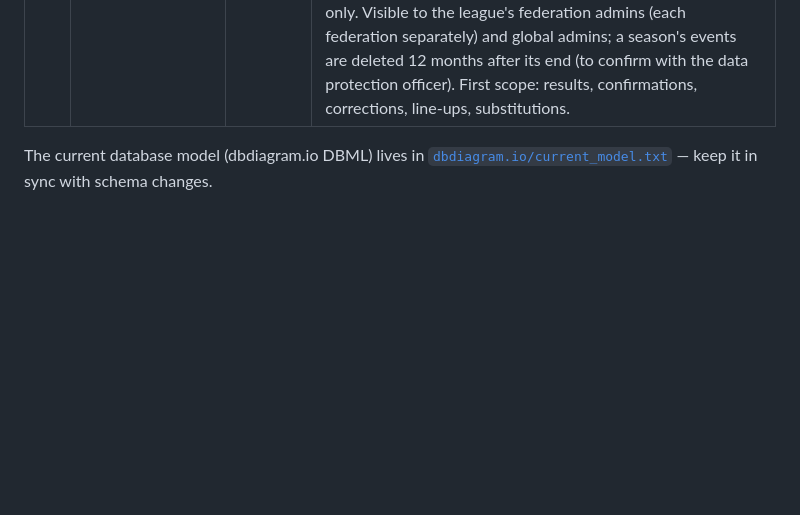
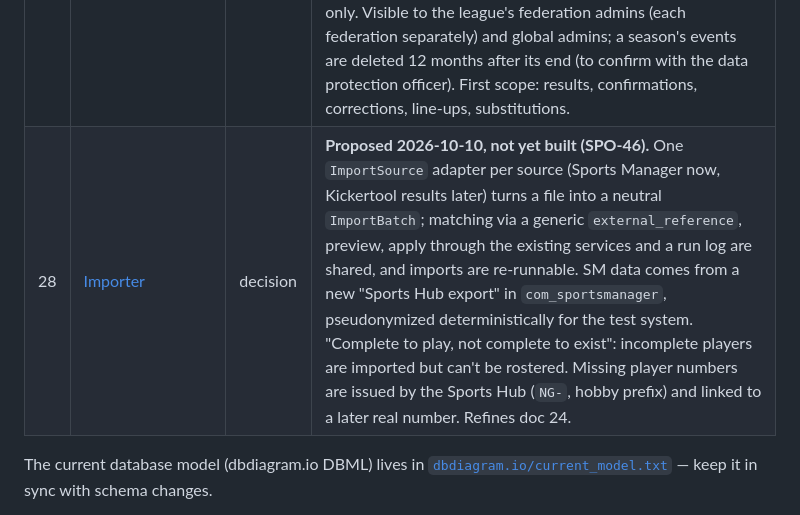
Before and after one commit to Deutscher-Tischfussballbund/sportshub-backend, a Markdown page: docs/00-README.md, the part around the change. GitHub-like rendering; blank space fills up the shorter version.

```diff
--- a/docs/00-README.md
+++ b/docs/00-README.md
@@ -33,6 +33,7 @@ source of truth for what the code does; **decision** docs record why a choice wa
 | 25 | [Changing player master data](./25-player-data-change-approval.md) | decision | **Decided 2026-09-28, not yet built.** Three stages: the team captain may only *propose*, the club admin confirms or edits, the **federation admin** approves (not the league admin — a league admin governs one league, a player appears in several). Same path for renames, gender changes and team registration. Retroactivity of a rename is a federation-admin checkbox with a consent hint — which is why the name history needs no data-protection sign-off. |
 | 26 | [Venue ownership](./26-venue-ownership.md) | decision | **Decided 2026-09-28.** No nationwide venues: every federation maintains its own and **duplicates are accepted** — the DTFB keeps its big-event locations, the state federations their league home venues, and DTFB venues are not readable in sub-federations. Coupling federations to each other's venue lists would block a fixture on somebody else's data entry. Still open: whether club or league admins may create venues (SPO-25). |
 | 27 | [Audit trail](./27-audit-trail.md) | decision | **Decided 2026-10-08, not yet built (SPO-118).** An append-only `audit_event` table records every business action — who (`dtfb_id` + the role/scope acted in), what, on which entity, when, ids-only JSON details — written by the services in the same transaction. Table fields stay as display values, `entity_history` keeps point-in-time names, logs are ops only. Visible to the league's federation admins (each federation separately) and global admins; a season's events are deleted 12 months after its end (to confirm with the data protection officer). First scope: results, confirmations, corrections, line-ups, substitutions. |
+| 28 | [Importer](./28-importer.md) | decision | **Proposed 2026-10-10, not yet built (SPO-46).** One `ImportSource` adapter per source (Sports Manager now, Kickertool results later) turns a file into a neutral `ImportBatch`; matching via a generic `external_reference`, preview, apply through the existing services and a run log are shared, and imports are re-runnable. SM data comes from a new "Sports Hub export" in `com_sportsmanager`, pseudonymized deterministically for the test system. "Complete to play, not complete to exist": incomplete players are imported but can't be rostered. Missing player numbers are issued by the Sports Hub (`NG-`, hobby prefix) and linked to a later real number. Refines doc 24. |
 
 The current database model (dbdiagram.io DBML) lives in [`dbdiagram.io/current_model.txt`](./dbdiagram.io/current_model.txt) — keep it in sync with schema changes.
 
```
Also changed, not shown: docs/28-importer.md (added, +172 -0 lines).
